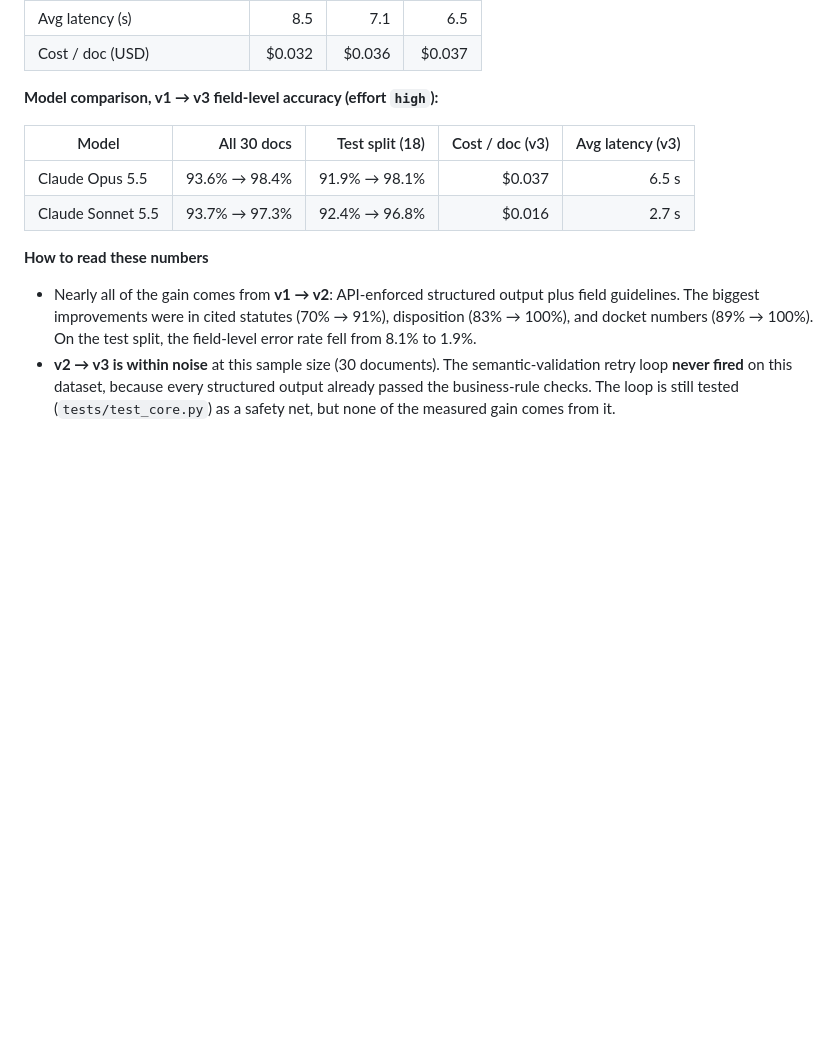
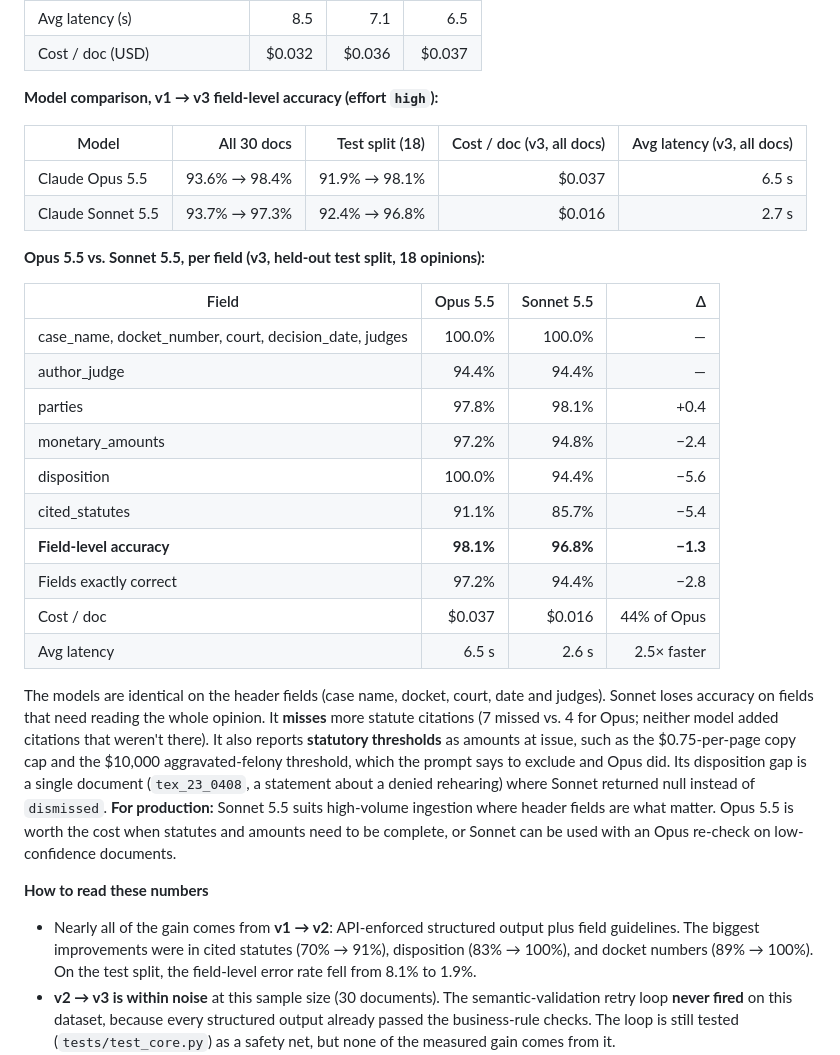
Before and after one commit to Haran030501/document-extraction-pipeline, a Markdown page: README.md, the part around the change. Drawn GitHub-style; blank space fills up the shorter version.

Commit message:
Add per-field Opus 5.5 vs Sonnet 5.5 comparison to README
Break down the held-out v3 results by field, with error analysis: Sonnet
matches Opus on header fields, misses more statute citations (7 vs 4), and
reports statutory thresholds as amounts at issue. Note that cost and latency
in the summary table are averaged over all documents.

Co-Authored-By: Claude Opus 5.5 <noreply@anthropic.com>
Claude-Session: https://claude.ai/code/session_01XZuRA2k1cYNewBiVMZWedG

```diff
--- a/README.md
+++ b/README.md
@@ -85,10 +85,35 @@ python -m eval.run_eval --versions v1 v2 v3 --split test  # held-out only
 
 **Model comparison, v1 → v3 field-level accuracy (effort `high`):**
 
-| Model | All 30 docs | Test split (18) | Cost / doc (v3) | Avg latency (v3) |
+| Model | All 30 docs | Test split (18) | Cost / doc (v3, all docs) | Avg latency (v3, all docs) |
 |---|---:|---:|---:|---:|
 | Claude Opus 5.5 | 93.6% → 98.4% | 91.9% → 98.1% | $0.037 | 6.5 s |
 | Claude Sonnet 5.5 | 93.7% → 97.3% | 92.4% → 96.8% | $0.016 | 2.7 s |
+
+**Opus 5.5 vs. Sonnet 5.5, per field (v3, held-out test split, 18 opinions):**
+
+| Field | Opus 5.5 | Sonnet 5.5 | Δ |
+|---|---:|---:|---:|
+| case_name, docket_number, court, decision_date, judges | 100.0% | 100.0% | — |
+| author_judge | 94.4% | 94.4% | — |
+| parties | 97.8% | 98.1% | +0.4 |
+| monetary_amounts | 97.2% | 94.8% | −2.4 |
+| disposition | 100.0% | 94.4% | −5.6 |
+| cited_statutes | 91.1% | 85.7% | −5.4 |
+| **Field-level accuracy** | **98.1%** | **96.8%** | **−1.3** |
+| Fields exactly correct | 97.2% | 94.4% | −2.8 |
+| Cost / doc | $0.037 | $0.016 | 44% of Opus |
+| Avg latency | 6.5 s | 2.6 s | 2.5× faster |
+
+The models are identical on the header fields (case name, docket, court, date and judges). Sonnet
+loses accuracy on fields that need reading the whole opinion. It **misses** more statute citations (7 missed
+vs. 4 for Opus; neither model added citations that weren't there). It also reports **statutory thresholds**
+as amounts at issue, such as the $0.75-per-page copy cap and the $10,000 aggravated-felony threshold, which
+the prompt says to exclude and Opus did. Its disposition gap is a single
+document (`tex_23_0408`, a statement about a denied rehearing) where Sonnet returned null instead of
+`dismissed`. **For production:** Sonnet 5.5 suits high-volume ingestion where header fields are what
+matter. Opus 5.5 is worth the cost when statutes and amounts need to be complete, or Sonnet can be used
+with an Opus re-check on low-confidence documents.
 
 **How to read these numbers**
 
```
